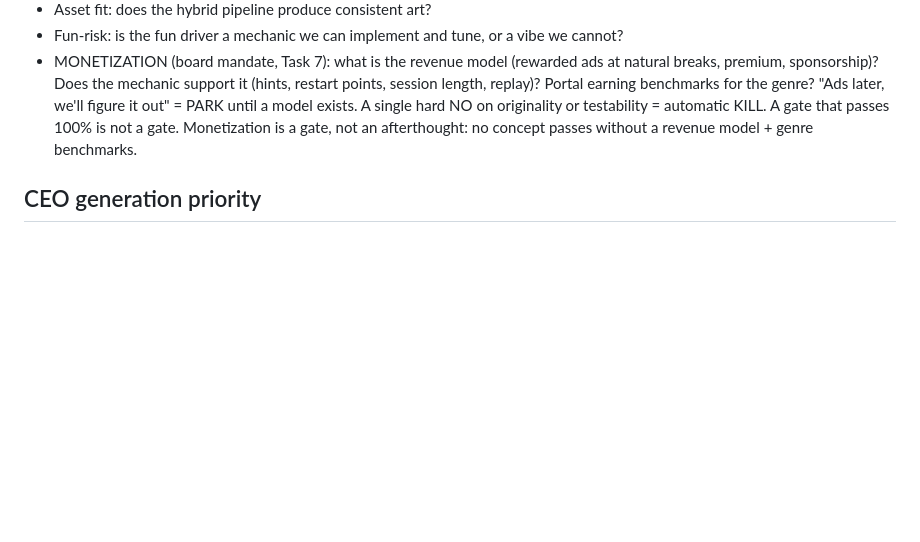
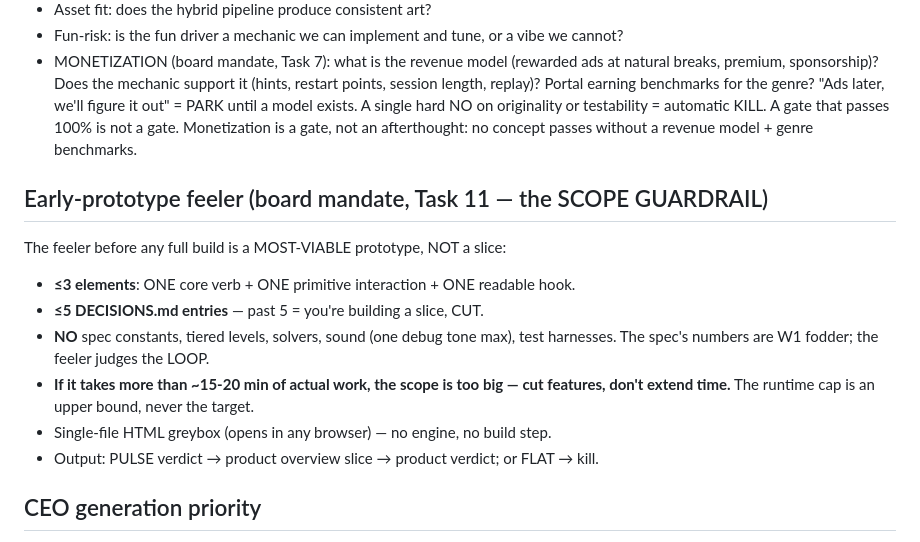
Before and after one commit to sxaad69/hermes-game-studio, a Markdown page: skills/games-doctrine/SKILL.md, the part around the change. GitHub-like rendering; blank space fills up the shorter version.

Commit message:
doctrine: early-prototype SCOPE GUARDRAIL (board lesson from first feelers)
First two feelers took 44-60 min vs the ~15 min mandate — workers used the
runtime cap as a budget and built vertical slices (solvers, tiered levels,
sound, 14 DECISIONS.md entries). Board directive: feeler = <=3 elements
(one verb + one interaction + one hook), <=5 DECISIONS entries, no
solver/tiers/sound/harness, 15-20 min of work max = CUT features not extend
time. Cap is an upper bound, never the target.

```diff
--- a/skills/games-doctrine/SKILL.md
+++ b/skills/games-doctrine/SKILL.md
@@ -56,6 +56,18 @@ A single hard NO on originality or testability = automatic KILL. A gate that
 passes 100% is not a gate. Monetization is a gate, not an afterthought:
 no concept passes without a revenue model + genre benchmarks.
 
+## Early-prototype feeler (board mandate, Task 11 — the SCOPE GUARDRAIL)
+The feeler before any full build is a MOST-VIABLE prototype, NOT a slice:
+- **≤3 elements**: ONE core verb + ONE primitive interaction + ONE readable hook.
+- **≤5 DECISIONS.md entries** — past 5 = you're building a slice, CUT.
+- **NO** spec constants, tiered levels, solvers, sound (one debug tone max),
+  test harnesses. The spec's numbers are W1 fodder; the feeler judges the LOOP.
+- **If it takes more than ~15-20 min of actual work, the scope is too big —
+  cut features, don't extend time.** The runtime cap is an upper bound, never
+  the target.
+- Single-file HTML greybox (opens in any browser) — no engine, no build step.
+- Output: PULSE verdict → product overview slice → product verdict; or FLAT → kill.
+
 ## CEO generation priority
 1. Sprint/work decomposition of in-flight games
 2. New concept generation from whitespace scan (games-research topic 4)
```
